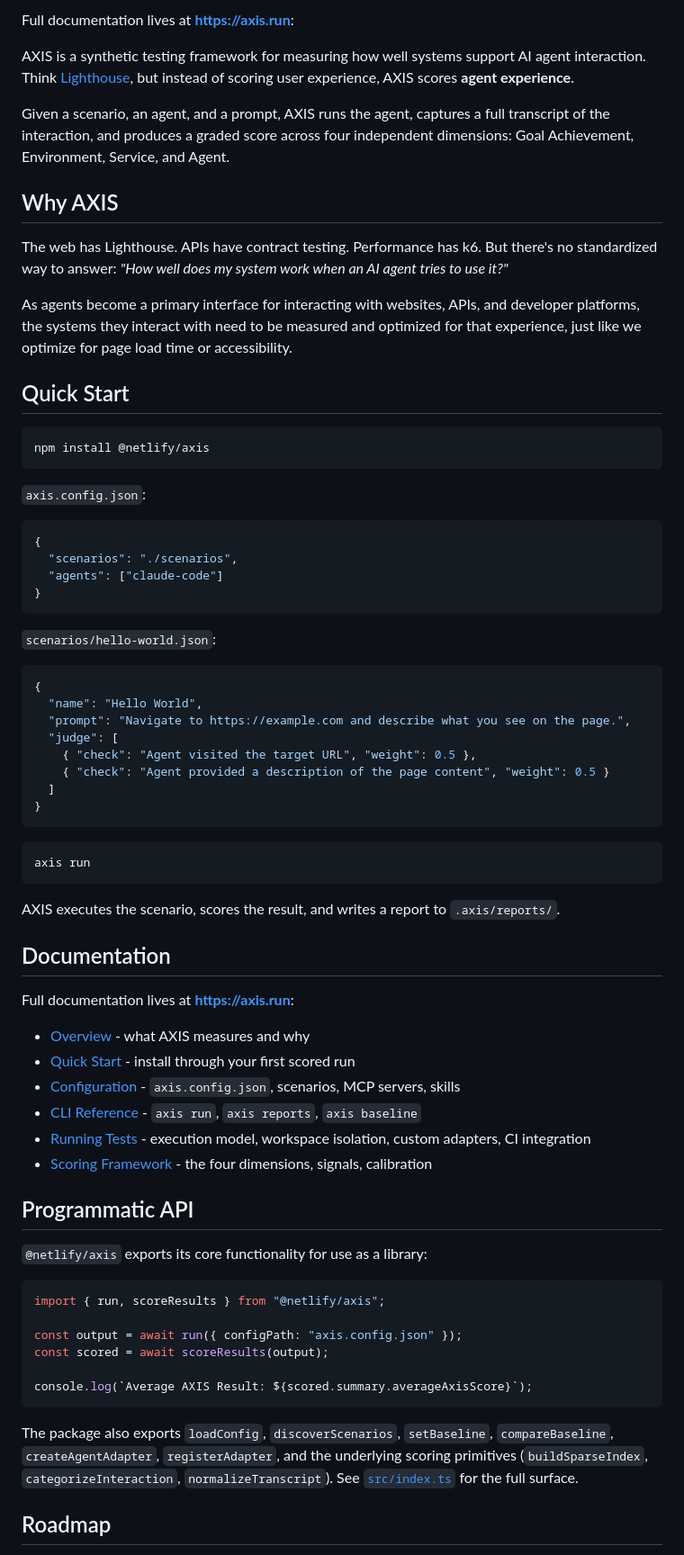
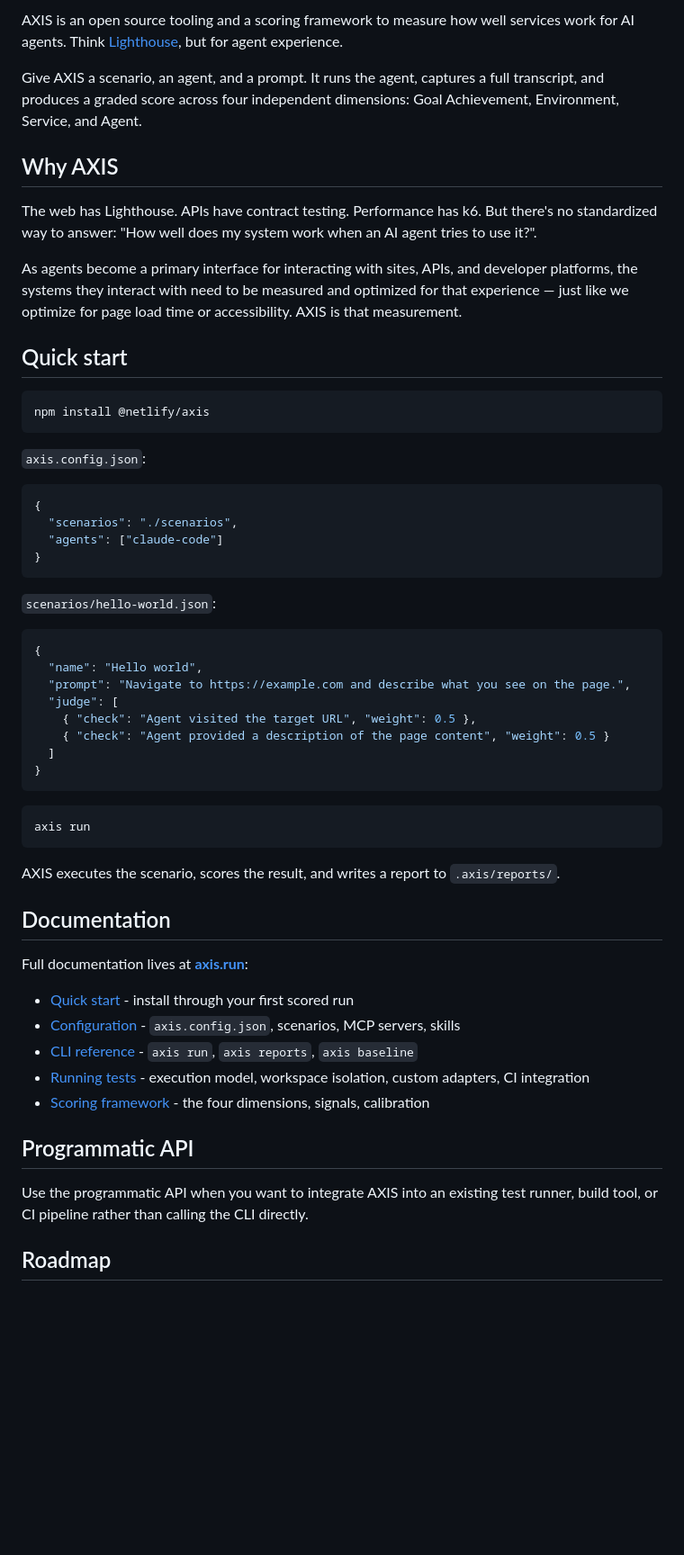
Before and after one commit to netlify/axis, a Markdown page: README.md, the part around one of its changes. Shown at 90% size. Drawn GitHub-style; blank space fills up the shorter version.

````diff
--- a/README.md
+++ b/README.md
@@ -2,17 +14,15 @@
 
-Full documentation lives at **https://axis.run**:
+AXIS is an open source tooling and a scoring framework to measure how well services work for AI agents. Think [Lighthouse](https://developer.chrome.com/docs/lighthouse), but for agent experience.
 
-AXIS is a synthetic testing framework for measuring how well systems support AI agent interaction. Think [Lighthouse](https://developer.chrome.com/docs/lighthouse), but instead of scoring user experience, AXIS scores **agent experience**.
-
-Given a scenario, an agent, and a prompt, AXIS runs the agent, captures a full transcript of the interaction, and produces a graded score across four independent dimensions: Goal Achievement, Environment, Service, and Agent.
+Give AXIS a scenario, an agent, and a prompt. It runs the agent, captures a full transcript, and produces a graded score across four independent dimensions: Goal Achievement, Environment, Service, and Agent.
 
 ## Why AXIS
 
-The web has Lighthouse. APIs have contract testing. Performance has k6. But there's no standardized way to answer: _"How well does my system work when an AI agent tries to use it?"_
+The web has Lighthouse. APIs have contract testing. Performance has k6. But there's no standardized way to answer: "How well does my system work when an AI agent tries to use it?".
 
-As agents become a primary interface for interacting with websites, APIs, and developer platforms, the systems they interact with need to be measured and optimized for that experience, just like we optimize for page load time or accessibility.
+As agents become a primary interface for interacting with sites, APIs, and developer platforms, the systems they interact with need to be measured and optimized for that experience — just like we optimize for page load time or accessibility. AXIS is that measurement.
 
-## Quick Start
+## Quick start
 
 ```bash
 npm install @netlify/axis
@@ -31,7 +41,7 @@ npm install @netlify/axis
 
 ```json
 {
-  "name": "Hello World",
+  "name": "Hello world",
   "prompt": "Navigate to https://example.com and describe what you see on the page.",
   "judge": [
     { "check": "Agent visited the target URL", "weight": 0.5 },
@@ -48,29 +58,17 @@ AXIS executes the scenario, scores the result, and writes a report to `.axis/rep
 
 ## Documentation
 
-Full documentation lives at **https://axis.run**:
+Full documentation lives at **[axis.run](https://axis.run)**:
 
-- [Overview](https://axis.run/) - what AXIS measures and why
-- [Quick Start](https://axis.run/quickstart) - install through your first scored run
+- [Quick start](https://axis.run/quickstart) - install through your first scored run
 - [Configuration](https://axis.run/configuration) - `axis.config.json`, scenarios, MCP servers, skills
-- [CLI Reference](https://axis.run/cli) - `axis run`, `axis reports`, `axis baseline`
-- [Running Tests](https://axis.run/running) - execution model, workspace isolation, custom adapters, CI integration
-- [Scoring Framework](https://axis.run/scoring) - the four dimensions, signals, calibration
+- [CLI reference](https://axis.run/cli) - `axis run`, `axis reports`, `axis baseline`
+- [Running tests](https://axis.run/running) - execution model, workspace isolation, custom adapters, CI integration
+- [Scoring framework](https://axis.run/scoring) - the four dimensions, signals, calibration
 
 ## Programmatic API
 
-`@netlify/axis` exports its core functionality for use as a library:
-
-```typescript
-import { run, scoreResults } from "@netlify/axis";
-
-const output = await run({ configPath: "axis.config.json" });
-const scored = await scoreResults(output);
-
-console.log(`Average AXIS Result: ${scored.summary.averageAxisScore}`);
-```
-
-The package also exports `loadConfig`, `discoverScenarios`, `setBaseline`, `compareBaseline`, `createAgentAdapter`, `registerAdapter`, and the underlying scoring primitives (`buildSparseIndex`, `categorizeInteraction`, `normalizeTranscript`). See [`src/index.ts`](./src/index.ts) for the full surface.
+Use the programmatic API when you want to integrate AXIS into an existing test runner, build tool, or CI pipeline rather than calling the CLI directly.
 
 ## Roadmap
 
````
Also changed, not shown: other parts of README.md (+29 -2 lines).
